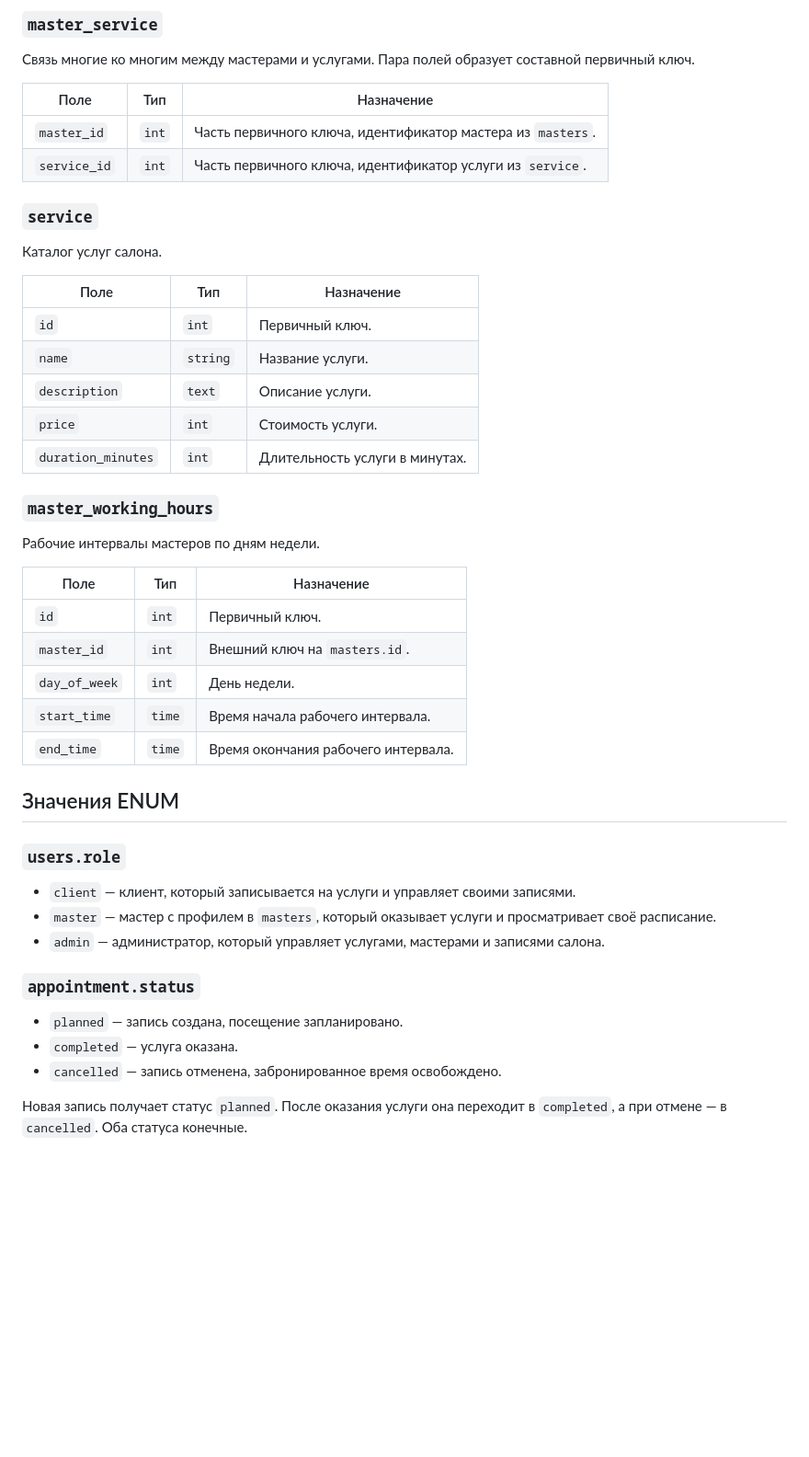
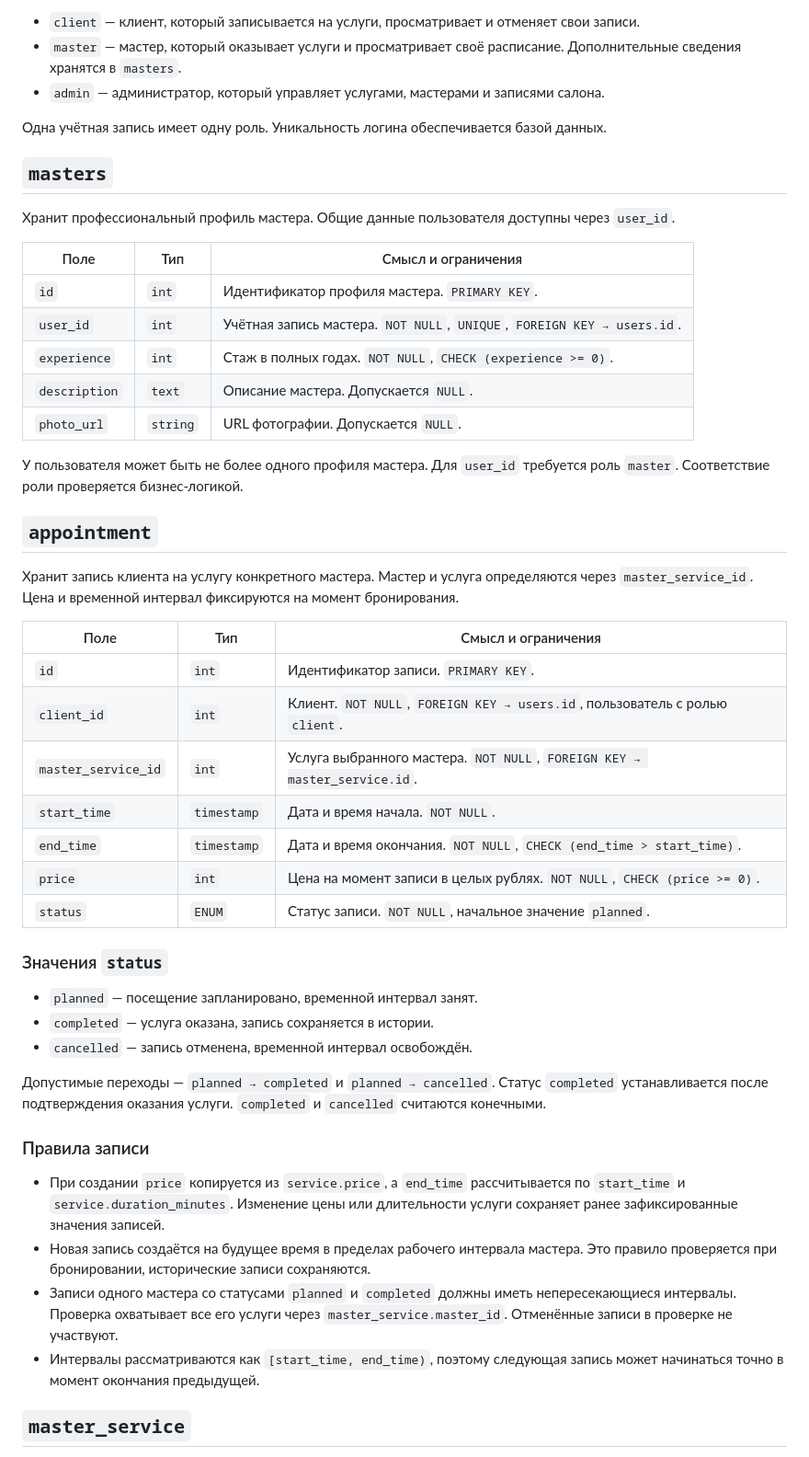
Before and after one commit to ZakaulovaSofa/beauty_salon, a Markdown page: docs/data_model.md, the part around one of its changes. Shown at 92% size. GitHub-like rendering; blank space fills up the shorter version.

```diff
--- a/docs/data_model.md
+++ b/docs/data_model.md
@@ -45,48 +20,51 @@
-### `master_service`
-
-Связь многие ко многим между мастерами и услугами. Пара полей образует составной первичный ключ.
-
-| Поле | Тип | Назначение |
-| --- | --- | --- |
-| `master_id` | `int` | Часть первичного ключа, идентификатор мастера из `masters`. |
-| `service_id` | `int` | Часть первичного ключа, идентификатор услуги из `service`. |
-
-### `service`
-
-Каталог услуг салона.
-
-| Поле | Тип | Назначение |
-| --- | --- | --- |
-| `id` | `int` | Первичный ключ. |
-| `name` | `string` | Название услуги. |
-| `description` | `text` | Описание услуги. |
-| `price` | `int` | Стоимость услуги. |
-| `duration_minutes` | `int` | Длительность услуги в минутах. |
-
-### `master_working_hours`
-
-Рабочие интервалы мастеров по дням недели.
-
-| Поле | Тип | Назначение |
-| --- | --- | --- |
-| `id` | `int` | Первичный ключ. |
-| `master_id` | `int` | Внешний ключ на `masters.id`. |
-| `day_of_week` | `int` | День недели. |
-| `start_time` | `time` | Время начала рабочего интервала. |
-| `end_time` | `time` | Время окончания рабочего интервала. |
-
-## Значения ENUM
-
-### `users.role`
-
-- `client` — клиент, который записывается на услуги и управляет своими записями.
-- `master` — мастер с профилем в `masters`, который оказывает услуги и просматривает своё расписание.
+- `client` — клиент, который записывается на услуги, просматривает и отменяет свои записи.
+- `master` — мастер, который оказывает услуги и просматривает своё расписание. Дополнительные сведения хранятся в `masters`.
 - `admin` — администратор, который управляет услугами, мастерами и записями салона.
 
-### `appointment.status`
+Одна учётная запись имеет одну роль. Уникальность логина обеспечивается базой данных.
 
-- `planned` — запись создана, посещение запланировано.
-- `completed` — услуга оказана.
-- `cancelled` — запись отменена, забронированное время освобождено.
+## `masters`
 
-Новая запись получает статус `planned`. После оказания услуги она переходит в `completed`, а при отмене — в `cancelled`. Оба статуса конечные.
+Хранит профессиональный профиль мастера. Общие данные пользователя доступны через `user_id`.
+
+| Поле | Тип | Смысл и ограничения |
+| --- | --- | --- |
+| `id` | `int` | Идентификатор профиля мастера. `PRIMARY KEY`. |
+| `user_id` | `int` | Учётная запись мастера. `NOT NULL`, `UNIQUE`, `FOREIGN KEY → users.id`. |
+| `experience` | `int` | Стаж в полных годах. `NOT NULL`, `CHECK (experience >= 0)`. |
+| `description` | `text` | Описание мастера. Допускается `NULL`. |
+| `photo_url` | `string` | URL фотографии. Допускается `NULL`. |
+
+У пользователя может быть не более одного профиля мастера. Для `user_id` требуется роль `master`. Соответствие роли проверяется бизнес-логикой.
+
+## `appointment`
+
+Хранит запись клиента на услугу конкретного мастера. Мастер и услуга определяются через `master_service_id`. Цена и временной интервал фиксируются на момент бронирования.
+
+| Поле | Тип | Смысл и ограничения |
+| --- | --- | --- |
+| `id` | `int` | Идентификатор записи. `PRIMARY KEY`. |
+| `client_id` | `int` | Клиент. `NOT NULL`, `FOREIGN KEY → users.id`, пользователь с ролью `client`. |
+| `master_service_id` | `int` | Услуга выбранного мастера. `NOT NULL`, `FOREIGN KEY → master_service.id`. |
+| `start_time` | `timestamp` | Дата и время начала. `NOT NULL`. |
+| `end_time` | `timestamp` | Дата и время окончания. `NOT NULL`, `CHECK (end_time > start_time)`. |
+| `price` | `int` | Цена на момент записи в целых рублях. `NOT NULL`, `CHECK (price >= 0)`. |
+| `status` | `ENUM` | Статус записи. `NOT NULL`, начальное значение `planned`. |
+
+### Значения `status`
+
+- `planned` — посещение запланировано, временной интервал занят.
+- `completed` — услуга оказана, запись сохраняется в истории.
+- `cancelled` — запись отменена, временной интервал освобождён.
+
+Допустимые переходы — `planned → completed` и `planned → cancelled`. Статус `completed` устанавливается после подтверждения оказания услуги. `completed` и `cancelled` считаются конечными.
+
+### Правила записи
+
+- При создании `price` копируется из `service.price`, а `end_time` рассчитывается по `start_time` и `service.duration_minutes`. Изменение цены или длительности услуги сохраняет ранее зафиксированные значения записей.
+- Новая запись создаётся на будущее время в пределах рабочего интервала мастера. Это правило проверяется при бронировании, исторические записи сохраняются.
+- Записи одного мастера со статусами `planned` и `completed` должны иметь непересекающиеся интервалы. Проверка охватывает все его услуги через `master_service.master_id`. Отменённые записи в проверке не участвуют.
+- Интервалы рассматриваются как `[start_time, end_time)`, поэтому следующая запись может начинаться точно в момент окончания предыдущей.
+
+## `master_service`
+
```
Also changed, not shown: other parts of docs/data_model.md (+50 -36 lines), docs/images/er_diagram.png, 1 other file.
